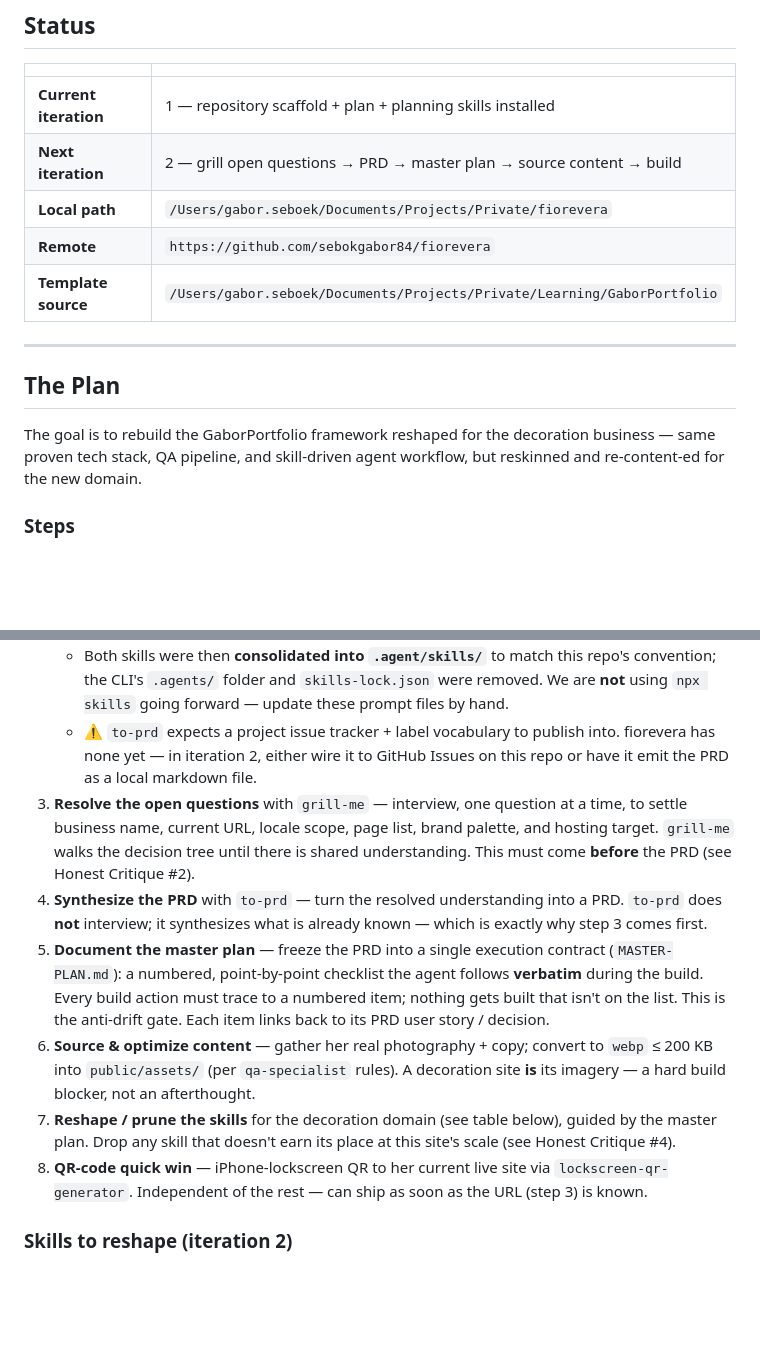
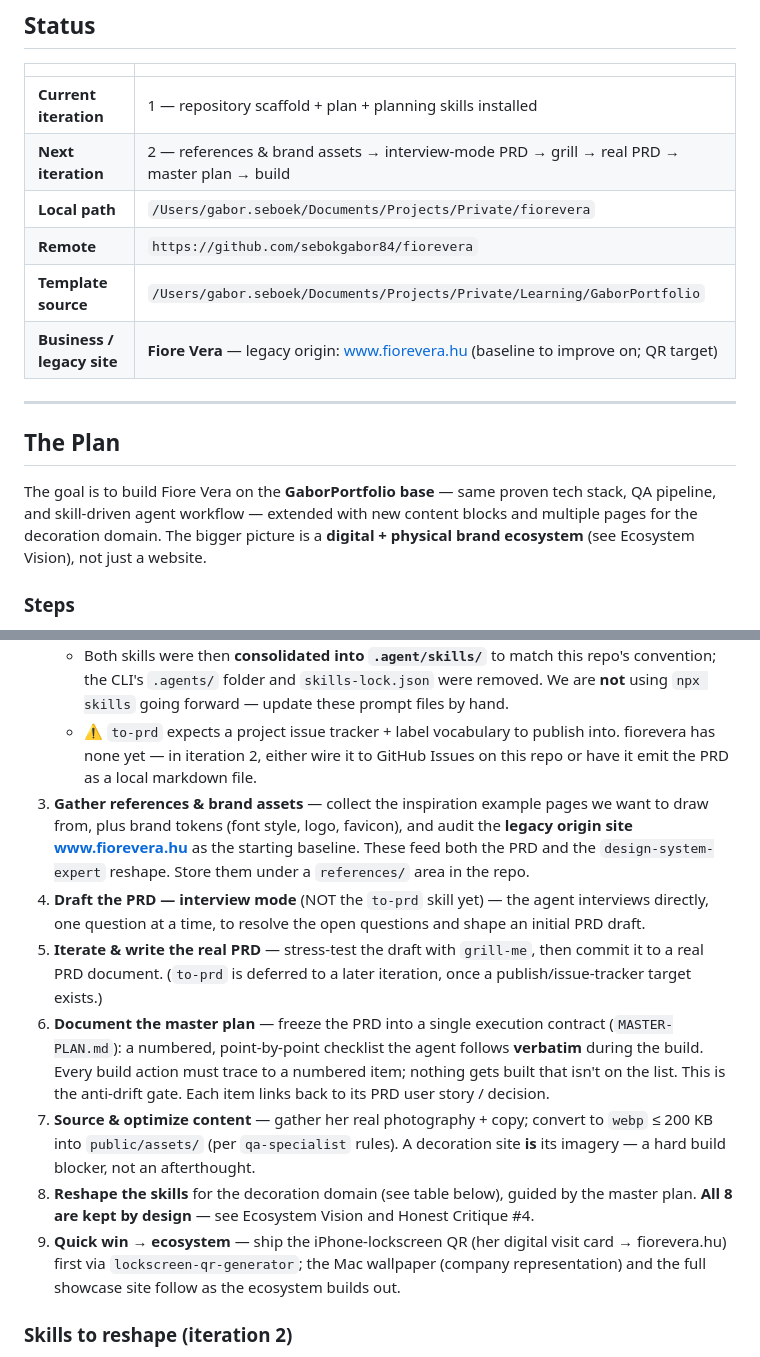
Before and after one commit to sebokgabor84/fiorevera, a Markdown page: README.md, 2 parts joined by grey strips. Rendered like a GitHub page; blank space fills up the shorter version.

```diff
--- a/README.md
+++ b/README.md
@@ -11,16 +11,17 @@ Website for a decoration & floristry business, built on the agent-driven, skill-
 | | |
 |---|---|
 | **Current iteration** | 1 — repository scaffold + plan + planning skills installed |
-| **Next iteration** | 2 — grill open questions → PRD → master plan → source content → build |
+| **Next iteration** | 2 — references & brand assets → interview-mode PRD → grill → real PRD → master plan → build |
 | **Local path** | `/Users/gabor.seboek/Documents/Projects/Private/fiorevera` |
 | **Remote** | `https://github.com/sebokgabor84/fiorevera` |
 | **Template source** | `/Users/gabor.seboek/Documents/Projects/Private/Learning/GaborPortfolio` |
+| **Business / legacy site** | **Fiore Vera** — legacy origin: [www.fiorevera.hu](https://www.fiorevera.hu) (baseline to improve on; QR target) |
 
 ---
 
 ## The Plan
 
-The goal is to rebuild the GaborPortfolio framework reshaped for the decoration business — same proven tech stack, QA pipeline, and skill-driven agent workflow, but reskinned and re-content-ed for the new domain.
+The goal is to build Fiore Vera on the **GaborPortfolio base** — same proven tech stack, QA pipeline, and skill-driven agent workflow — extended with new content blocks and multiple pages for the decoration domain. The bigger picture is a **digital + physical brand ecosystem** (see Ecosystem Vision), not just a website.
 
 ### Steps
 
@@ -30,12 +31,13 @@ The goal is to rebuild the GaborPortfolio framework reshaped for the decoration
    - The CLI's `--skill=` filter is ignored — it pulls the whole catalog — so the 26 extras were pruned.
    - Both skills were then **consolidated into `.agent/skills/`** to match this repo's convention; the CLI's `.agents/` folder and `skills-lock.json` were removed. We are **not** using `npx skills` going forward — update these prompt files by hand.
    - ⚠️ `to-prd` expects a project issue tracker + label vocabulary to publish into. fiorevera has none yet — in iteration 2, either wire it to GitHub Issues on this repo or have it emit the PRD as a local markdown file.
-3. **Resolve the open questions** with `grill-me` — interview, one question at a time, to settle business name, current URL, locale scope, page list, brand palette, and hosting target. `grill-me` walks the decision tree until there is shared understanding. This must come **before** the PRD (see Honest Critique #2).
-4. **Synthesize the PRD** with `to-prd` — turn the resolved understanding into a PRD. `to-prd` does **not** interview; it synthesizes what is already known — which is exactly why step 3 comes first.
-5. **Document the master plan** — freeze the PRD into a single execution contract (`MASTER-PLAN.md`): a numbered, point-by-point checklist the agent follows **verbatim** during the build. Every build action must trace to a numbered item; nothing gets built that isn't on the list. This is the anti-drift gate. Each item links back to its PRD user story / decision.
-6. **Source & optimize content** — gather her real photography + copy; convert to `webp` ≤ 200 KB into `public/assets/` (per `qa-specialist` rules). A decoration site **is** its imagery — a hard build blocker, not an afterthought.
-7. **Reshape / prune the skills** for the decoration domain (see table below), guided by the master plan. Drop any skill that doesn't earn its place at this site's scale (see Honest Critique #4).
-8. **QR-code quick win** — iPhone-lockscreen QR to her current live site via `lockscreen-qr-generator`. Independent of the rest — can ship as soon as the URL (step 3) is known.
+3. **Gather references & brand assets** — collect the inspiration example pages we want to draw from, plus brand tokens (font style, logo, favicon), and audit the **legacy origin site [www.fiorevera.hu](https://www.fiorevera.hu)** as the starting baseline. These feed both the PRD and the `design-system-expert` reshape. Store them under a `references/` area in the repo.
+4. **Draft the PRD — interview mode** (NOT the `to-prd` skill yet) — the agent interviews directly, one question at a time, to resolve the open questions and shape an initial PRD draft.
+5. **Iterate & write the real PRD** — stress-test the draft with `grill-me`, then commit it to a real PRD document. (`to-prd` is deferred to a later iteration, once a publish/issue-tracker target exists.)
+6. **Document the master plan** — freeze the PRD into a single execution contract (`MASTER-PLAN.md`): a numbered, point-by-point checklist the agent follows **verbatim** during the build. Every build action must trace to a numbered item; nothing gets built that isn't on the list. This is the anti-drift gate. Each item links back to its PRD user story / decision.
+7. **Source & optimize content** — gather her real photography + copy; convert to `webp` ≤ 200 KB into `public/assets/` (per `qa-specialist` rules). A decoration site **is** its imagery — a hard build blocker, not an afterthought.
+8. **Reshape the skills** for the decoration domain (see table below), guided by the master plan. **All 8 are kept by design** — see Ecosystem Vision and Honest Critique #4.
+9. **Quick win → ecosystem** — ship the iPhone-lockscreen QR (her digital visit card → fiorevera.hu) first via `lockscreen-qr-generator`; the Mac wallpaper (company representation) and the full showcase site follow as the ecosystem builds out.
 
 ### Skills to reshape (iteration 2)
 
```
Also changed, not shown: other parts of README.md (+27 -14 lines).
